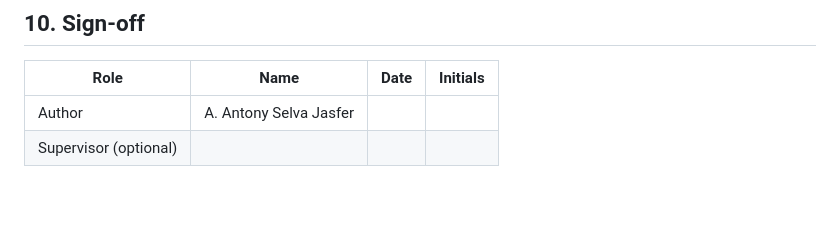
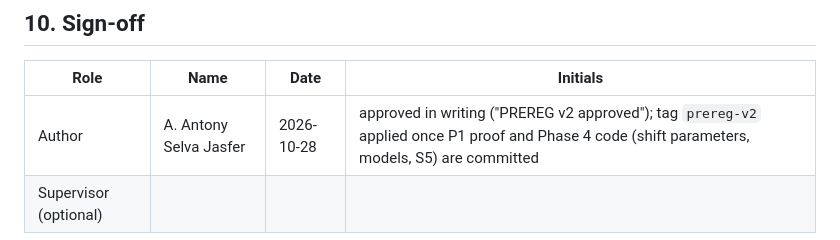
Before and after one commit to antonyjasfer/Budget-Coupled-Robust-Belief-Propagation-for-Visual-Hallucination-Detection, a Markdown page: docs/PREREG_v2.md, the part around the change. GitHub-like rendering; blank space fills up the shorter version.

Commit message:
PREREG v2: author sign-off (2026-10-28)
Co-Authored-By: Claude Opus 5.5 <noreply@anthropic.com>
Claude-Session: https://claude.ai/code/session_017x3JAy1fAv1jW9jHiC1ShX
(cherry picked from commit 4d57619d72032d09510d7c0828f74adea7546f2d)

```diff
--- a/docs/PREREG_v2.md
+++ b/docs/PREREG_v2.md
@@ -76,5 +76,5 @@ As in v1: every number comes from a committed script and a committed results fil
 
 | Role | Name | Date | Initials |
 |---|---|---|---|
-| Author | A. Antony Selva Jasfer | | |
+| Author | A. Antony Selva Jasfer | 2026-10-28 | approved in writing ("PREREG v2 approved"); tag `prereg-v2` applied once P1 proof and Phase 4 code (shift parameters, models, S5) are committed |
 | Supervisor (optional) | | | |
```
